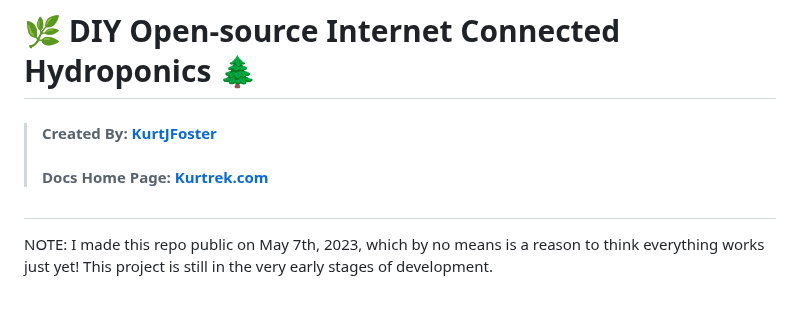
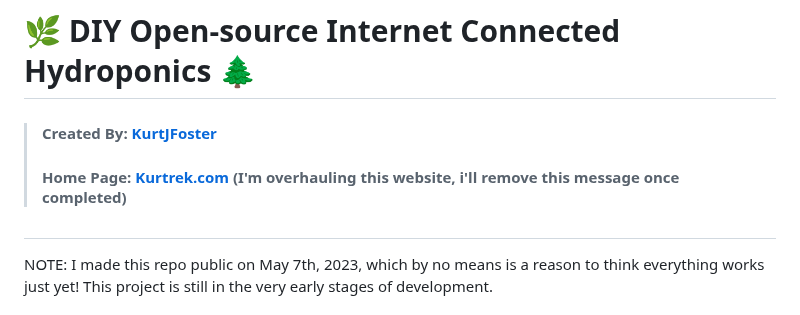
Before and after one commit to KurtJFoster/kurtrek, a Markdown page: README.md, the part around the change. GitHub-like rendering.

Commit message:
Update README.md
Signed-off-by: KurtJFoster <100343279+KurtJFoster@users.noreply.github.com>

```diff
--- a/README.md
+++ b/README.md
@@ -2,7 +2,7 @@
 # :herb: DIY Open-source Internet Connected Hydroponics :evergreen_tree:
 
 > #### Created By: [KurtJFoster](https://kfost.com/ "Heading link")
-> #### Docs Home Page: [Kurtrek.com](https://kurtrek.com/ "Heading link")
+> #### Home Page: [Kurtrek.com](https://kurtrek.com/ "Heading link") (I'm overhauling this website, i'll remove this message once completed)
 
 #
 
```
